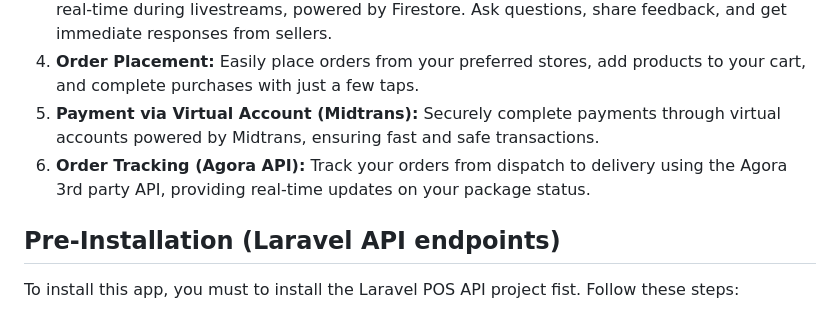
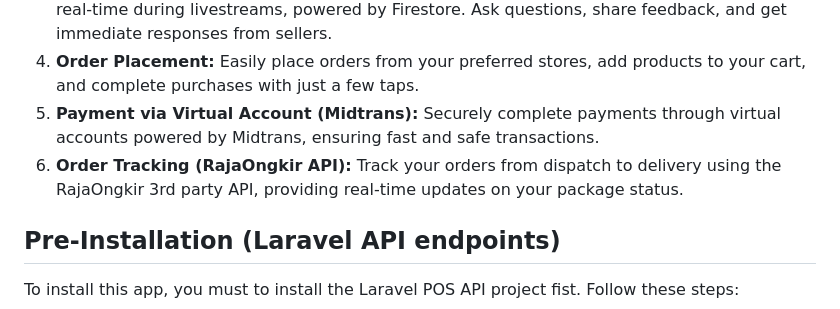
Before and after one commit to my-khoirunnisa/flutter-ecommerce-user-khoirunnisa, a Markdown page: README.md, the part around the change. GitHub-like rendering.

```diff
--- a/README.md
+++ b/README.md
@@ -9,7 +9,7 @@ The E-Commerce Buyer Application is a dynamic mobile platform designed for custo
 3. **Interact During Livestreaming (Firestore):** Engage directly with sellers by commenting in real-time during livestreams, powered by Firestore. Ask questions, share feedback, and get immediate responses from sellers.
 4. **Order Placement:** Easily place orders from your preferred stores, add products to your cart, and complete purchases with just a few taps.
 5. **Payment via Virtual Account (Midtrans):** Securely complete payments through virtual accounts powered by Midtrans, ensuring fast and safe transactions.
-6. **Order Tracking (Agora API):** Track your orders from dispatch to delivery using the Agora 3rd party API, providing real-time updates on your package status.
+6. **Order Tracking (RajaOngkir API):** Track your orders from dispatch to delivery using the RajaOngkir 3rd party API, providing real-time updates on your package status.
 
 ## **Pre-Installation (Laravel API endpoints)**
 
```
